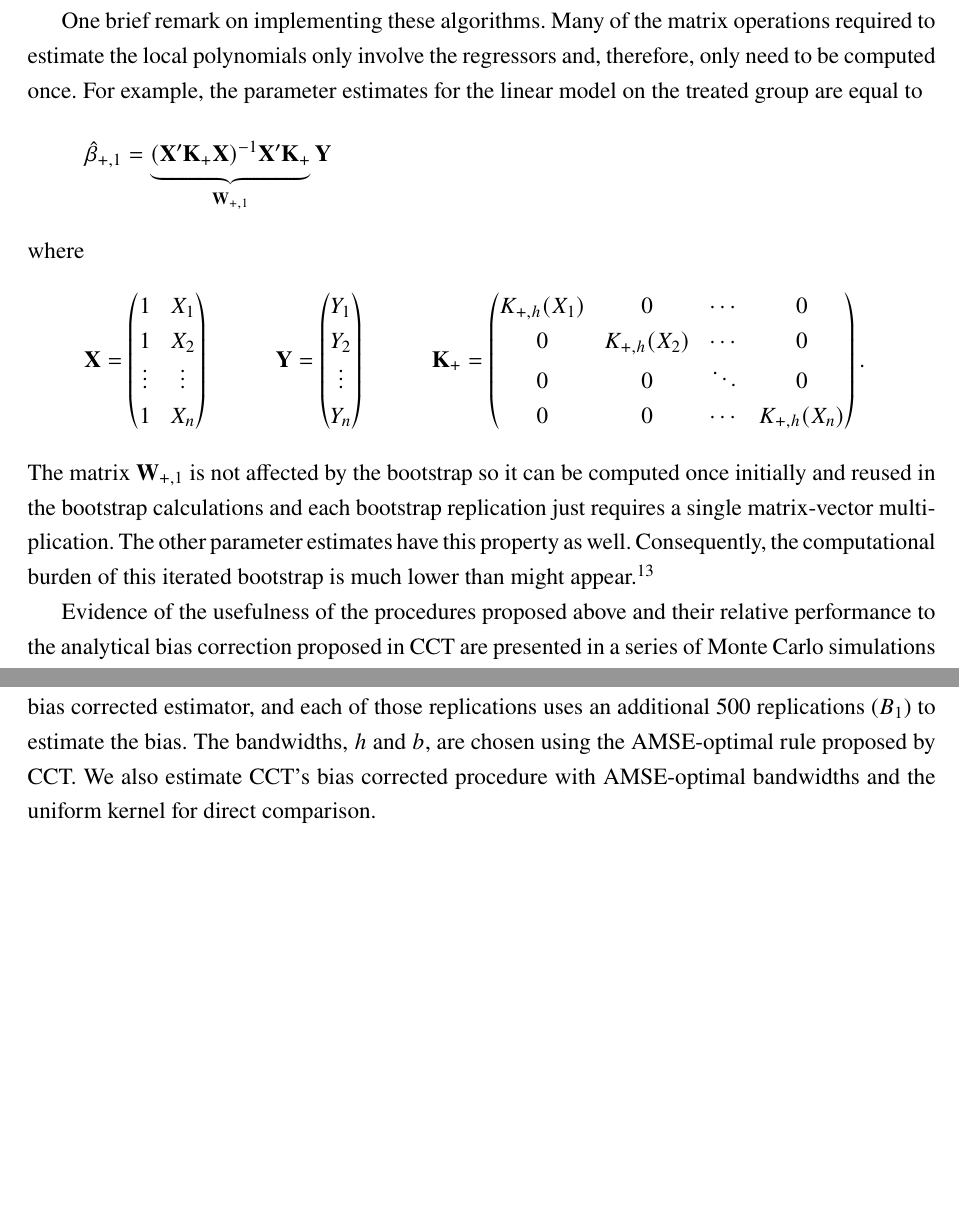
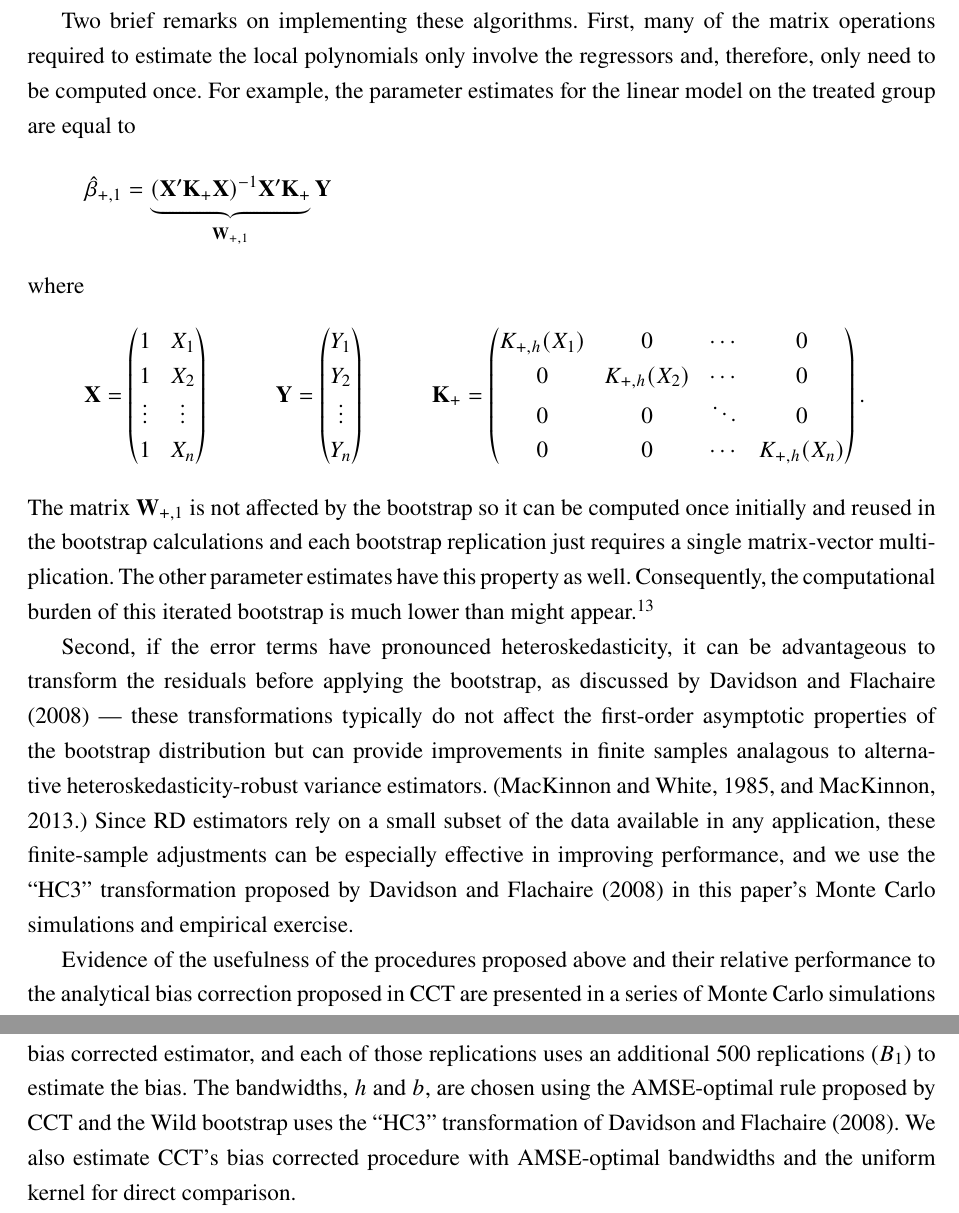
Before and after one commit to grayclhn/boot-rd, a LaTeX paper (main_paper.tex): two parts of pages 13 and 15 of 27, joined at a grey line, cut so that both start at the same text, the shorter picture padded with empty space. Compiled offline with pdfLaTeX; a LaTeX package or settings file that is missing is left out.

Commit message:
Add mention of HC3 wild bootstrap adjustment

```diff
--- a/main_paper.tex
+++ b/main_paper.tex
@@ -613,7 +613,7 @@ that $B_1$ and $B_2$ are large enough that simulation error can be ignored.
   \end{equation*}
 \end{theorem}
 
-One brief remark on implementing these algorithms. Many of the matrix operations
+Two brief remarks on implementing these algorithms. First, many of the matrix operations
 required to estimate the local polynomials only involve the regressors and,
 therefore, only need to be computed once. For example, the parameter estimates
 for the linear model on the treated group are equal to
@@ -639,6 +639,18 @@ appear.\footnote{%
   An open-source implementation of this algorithm written in R, which was used
   for the empirical and Monte Carlo components of this paper, is available
   online at \url{https://github.com/grayclhn/boot-rd}.} %
+
+Second, if the error terms have pronounced heteroskedasticity, it can be
+advantageous to transform the residuals before applying the bootstrap, as
+discussed by \citet{DF08} --- these transformations typically do not affect the
+first-order asymptotic properties of the bootstrap distribution but can provide
+improvements in finite samples analagous to alternative
+heteroskedasticity-robust variance estimators. (\citealp{mackinnon1985some}, and
+\citealp{mackinnon2013thirty}.) Since RD estimators rely on a small subset of
+the data available in any application, these finite-sample adjustments can be
+especially effective in improving performance, and we use the ``HC3''
+transformation proposed by \citet{DF08} in this paper's Monte Carlo simulations
+and empirical exercise.
 
 Evidence of the usefulness of the procedures proposed above and their relative performance to the analytical bias correction proposed in CCT are presented in a series of Monte Carlo simulations in Section \ref{sim}.
 
@@ -720,7 +732,9 @@ two-sided confidence intervals. We use 999 bootstrap replications ($B_2$) to
 calculate the asymptotic distribution of the bias corrected estimator, and each
 of those replications uses an additional 500 replications ($B_1$) to estimate
 the bias. The bandwidths, $h$ and $b$,
-are chosen using the AMSE-optimal rule proposed by CCT. We also estimate CCT's bias corrected procedure with AMSE-optimal bandwidths and
+are chosen using the AMSE-optimal rule proposed by CCT and the Wild bootstrap
+uses the ``HC3'' transformation of \citet{DF08}. We also estimate CCT's bias
+corrected procedure with AMSE-optimal bandwidths and
 the uniform kernel for direct comparison.
 
 \begin{table}[t]
```
Also changed, not shown: tex/references.bib (+22 -0 lines), main_paper.tex (3 more changed lines).
